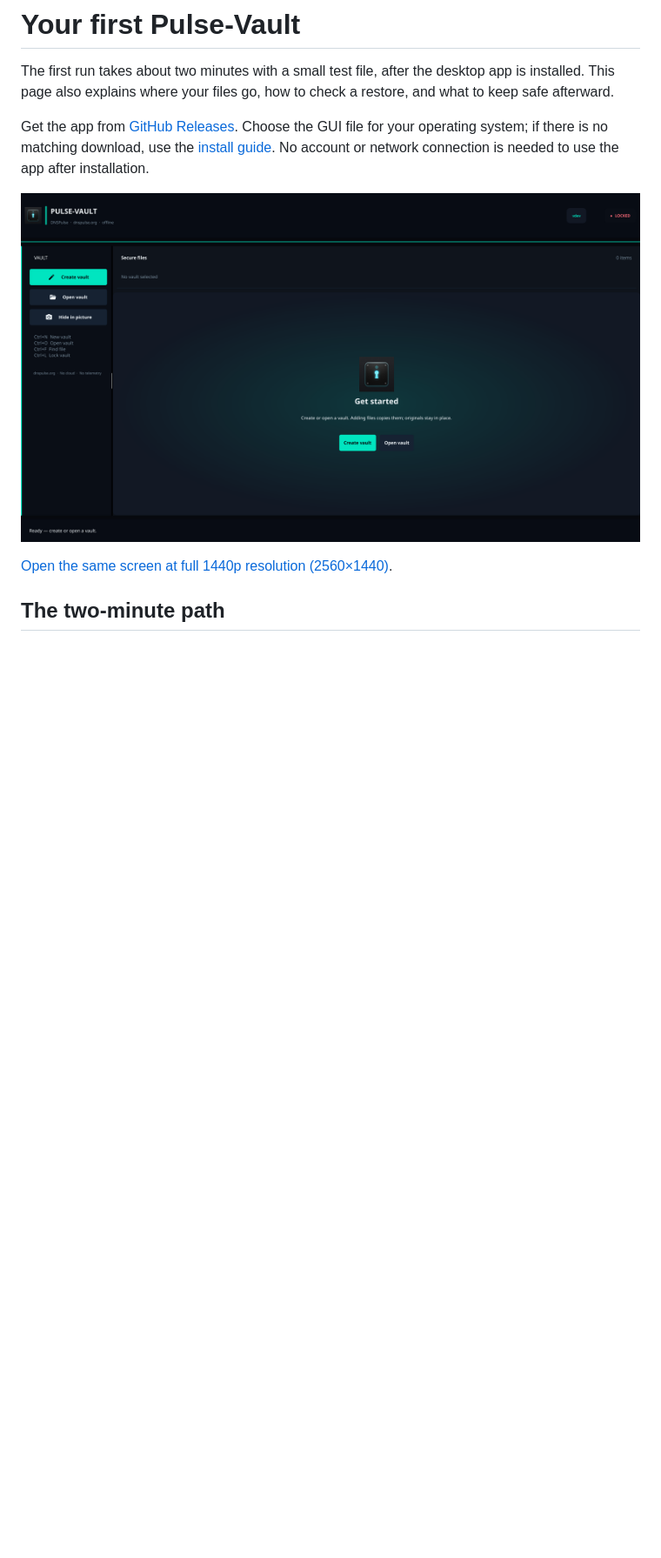
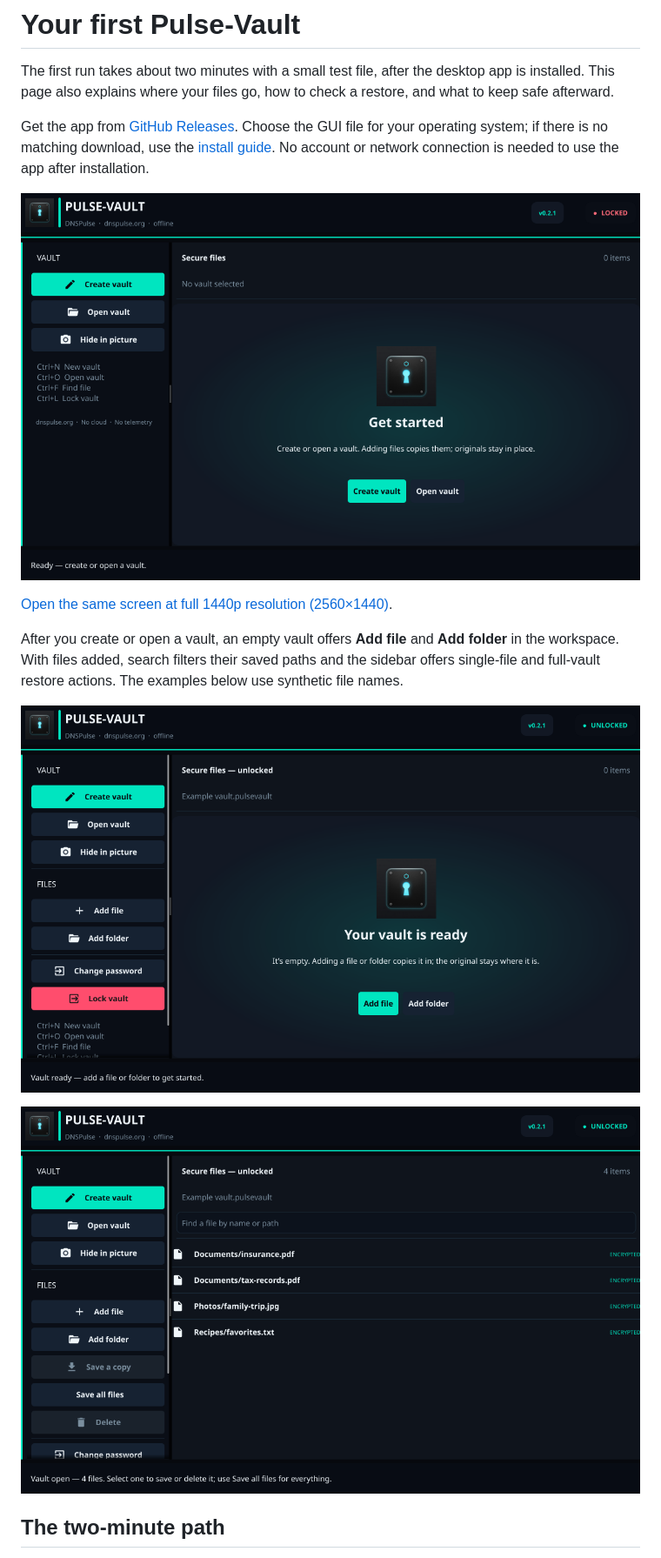
Before and after one commit to Z3r0s/Pulse-Vault, a Markdown page: docs/TWO_MINUTE_GUIDE.md, the part around the change printed below. Shown: that part at 87% size. Drawn GitHub-style; pictures changed too: docs/assets/pulse-vault-desktop.png, docs/assets/pulse-vault-empty.png (added), docs/assets/pulse-vault-files.png (added); blank space fills up the shorter version.

```diff
--- a/docs/TWO_MINUTE_GUIDE.md
+++ b/docs/TWO_MINUTE_GUIDE.md
@@ -8,5 +8,11 @@ Get the app from [GitHub Releases](https://github.com/Z3r0s/Pulse-Vault/releases
 
 [Open the same screen at full 1440p resolution (2560×1440)](assets/pulse-vault-desktop-1440p.png).
+
+After you create or open a vault, an empty vault offers **Add file** and **Add folder** in the workspace. With files added, search filters their saved paths and the sidebar offers single-file and full-vault restore actions. The examples below use synthetic file names.
+
+![An unlocked empty vault with direct Add file and Add folder actions](assets/pulse-vault-empty.png)
+
+![A populated vault with path search and save actions](assets/pulse-vault-files.png)
 
 ## The two-minute path
 
```
Also changed, not shown: other parts of docs/TWO_MINUTE_GUIDE.md (+1 -1 lines), README.md (+1 -1 lines), gui-go/README.md (+2 -0 lines), docs/assets/pulse-vault-desktop-1440p.png, 4 other files.
